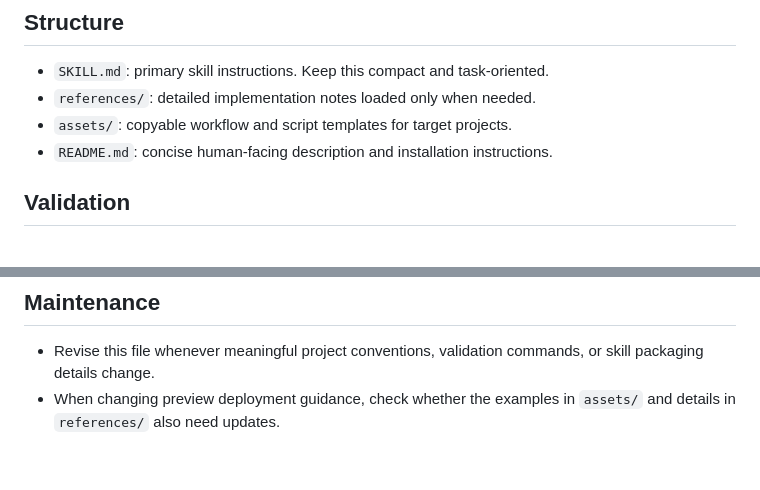
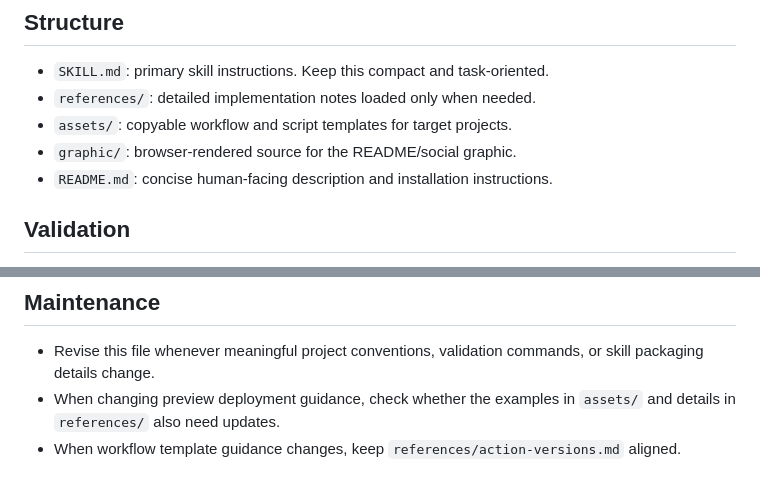
Before and after one commit to zeke/preview-deployments-skill, a Markdown page: AGENTS.md, 2 parts joined by grey strips. Drawn GitHub-style.

```diff
--- a/AGENTS.md
+++ b/AGENTS.md
@@ -7,6 +7,7 @@ This repository contains the `preview-deployments-skill` Agent Skill. The skill
 - `SKILL.md`: primary skill instructions. Keep this compact and task-oriented.
 - `references/`: detailed implementation notes loaded only when needed.
 - `assets/`: copyable workflow and script templates for target projects.
+- `graphic/`: browser-rendered source for the README/social graphic.
 - `README.md`: concise human-facing description and installation instructions.
 
 ## Validation
@@ -19,3 +20,4 @@ This repository contains the `preview-deployments-skill` Agent Skill. The skill
 
 - Revise this file whenever meaningful project conventions, validation commands, or skill packaging details change.
 - When changing preview deployment guidance, check whether the examples in `assets/` and details in `references/` also need updates.
+- When workflow template guidance changes, keep `references/action-versions.md` aligned.
```
Also changed, not shown: README.md (+4 -0 lines), SKILL.md (+16 -0 lines), graphic/README.md (added, +10 -0 lines), references/action-versions.md (added, +35 -0 lines), assets/preview-deployments-skill-hero.png (added), 3 other files.
